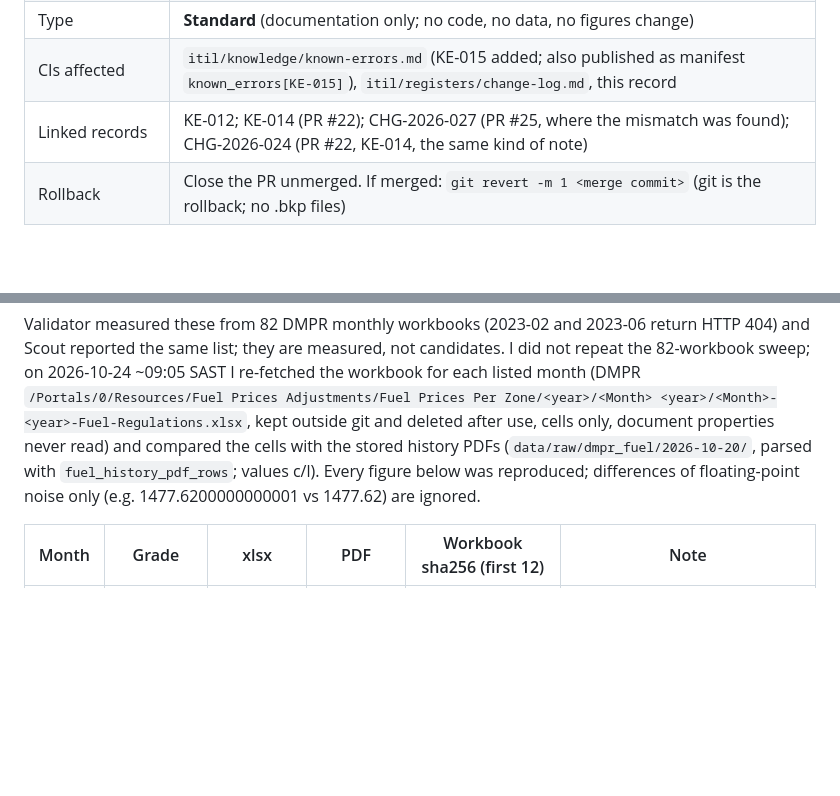
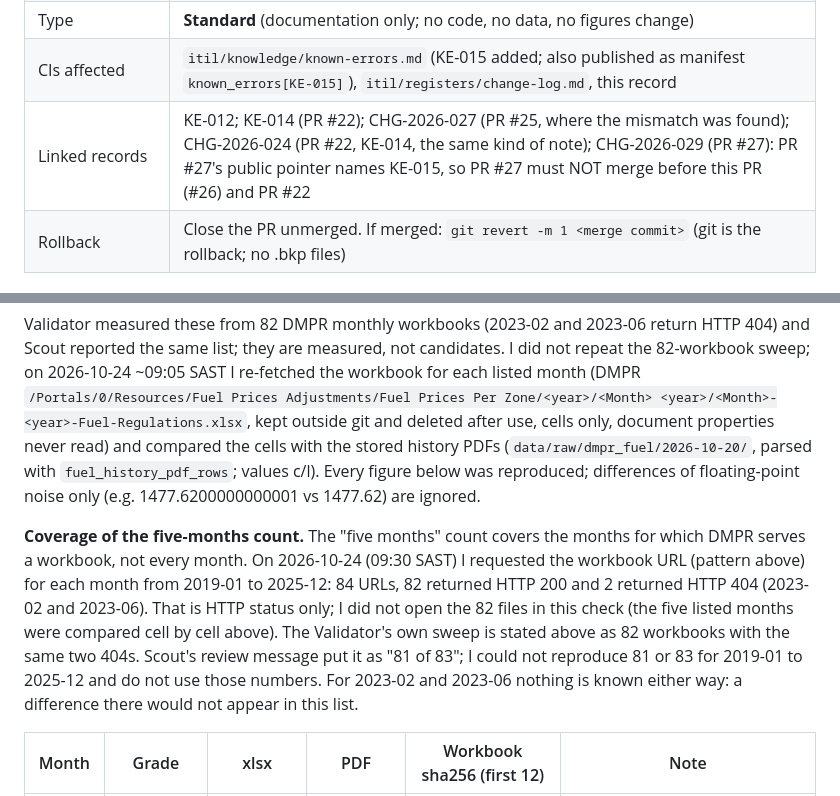
Before and after one commit to farwaters/publicfunds-sa, a Markdown page: itil/changes/CHG-2026-028-ke-jan2025-coast95.md, 2 parts joined by grey strips. Drawn GitHub-style; blank space fills up the shorter version.

Commit message:
CHG-2026-028: state the workbook coverage of the five-months count (82 of 84 URLs, 2023-02 and 2023-06 HTTP 404); #27 must not merge before #26

```diff
--- a/itil/changes/CHG-2026-028-ke-jan2025-coast95.md
+++ b/itil/changes/CHG-2026-028-ke-jan2025-coast95.md
@@ -6,7 +6,7 @@
 | Environment | Built and tested in DEV (branch `chg-2026-028-ke-jan2025-coast95` from origin/main; PR open, not merged, nothing pushed to main); released to PROD only through the nightly publish after the owner's merge GO (new manifest `known_errors[KE-015]`). One GO binds one RFC and one environment |
 | Type | **Standard** (documentation only; no code, no data, no figures change) |
 | CIs affected | `itil/knowledge/known-errors.md` (KE-015 added; also published as manifest `known_errors[KE-015]`), `itil/registers/change-log.md`, this record |
-| Linked records | KE-012; KE-014 (PR #22); CHG-2026-027 (PR #25, where the mismatch was found); CHG-2026-024 (PR #22, KE-014, the same kind of note) |
+| Linked records | KE-012; KE-014 (PR #22); CHG-2026-027 (PR #25, where the mismatch was found); CHG-2026-024 (PR #22, KE-014, the same kind of note); CHG-2026-029 (PR #27): PR #27's public pointer names KE-015, so PR #27 must NOT merge before this PR (#26) and PR #22 |
 | Rollback | Close the PR unmerged. If merged: `git revert -m 1 <merge commit>` (git is the rollback; no .bkp files) |
 
 ## Why KE-015
@@ -90,6 +90,8 @@ Validator measured these from 82 DMPR monthly workbooks (2023-02 and 2023-06 ret
 re-fetched the workbook for each listed month (DMPR `/Portals/0/Resources/Fuel Prices Adjustments/Fuel Prices Per Zone/<year>/<Month> <year>/<Month>-<year>-Fuel-Regulations.xlsx`, kept outside git and deleted after use, cells only, document properties never read)
 and compared the cells with the stored history PDFs (`data/raw/dmpr_fuel/2026-10-20/`, parsed with `fuel_history_pdf_rows`; values c/l). Every figure below was reproduced; differences of floating-point noise only (e.g. 1477.6200000000001 vs 1477.62) are ignored.
 
+**Coverage of the five-months count.** The "five months" count covers the months for which DMPR serves a workbook, not every month. On 2026-10-24 (09:30 SAST) I requested the workbook URL (pattern above) for each month from 2019-01 to 2025-12: 84 URLs, 82 returned HTTP 200 and 2 returned HTTP 404 (2023-02 and 2023-06). That is HTTP status only; I did not open the 82 files in this check (the five listed months were compared cell by cell above). The Validator's own sweep is stated above as 82 workbooks with the same two 404s. Scout's review message put it as "81 of 83"; I could not reproduce 81 or 83 for 2019-01 to 2025-12 and do not use those numbers. For 2023-02 and 2023-06 nothing is known either way: a difference there would not appear in this list.
+
 | Month | Grade | xlsx | PDF | Workbook sha256 (first 12) | Note |
 |---|---|---|---|---|---|
 | 2019-07 | diesel inland | 1446.5 | 1446.9 | 99c37099d7c4 | |
```
